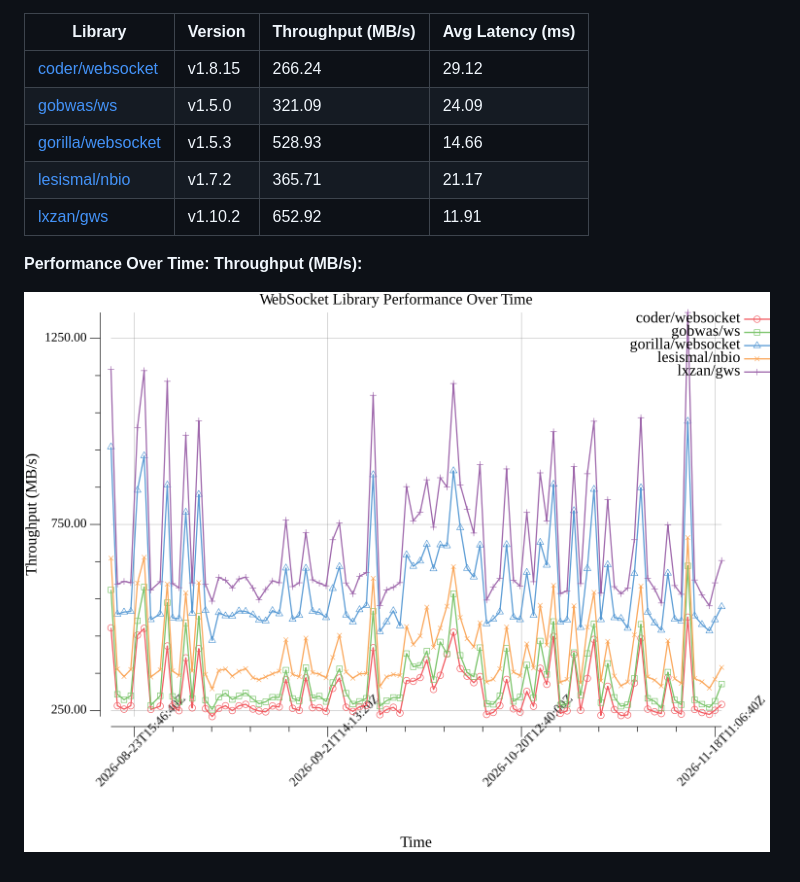
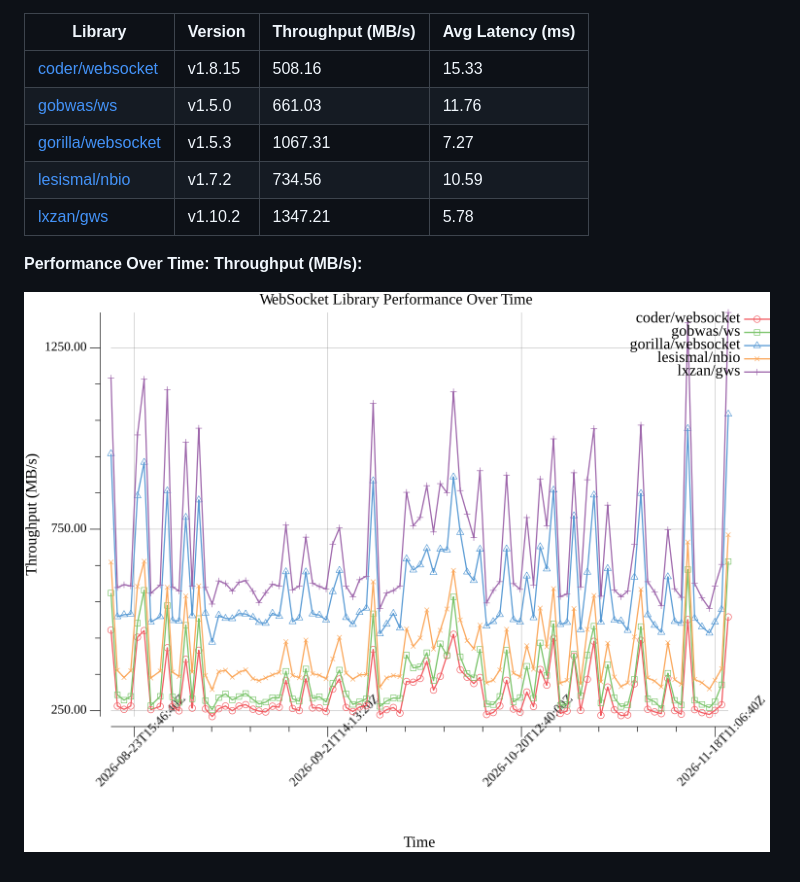
Before and after one commit to gosuda/go-websocket-libraries, a Markdown page: README.md, the part around one of its changes. GitHub-like rendering; pictures changed too: benchmark_performance.png.

Commit message:
chore: Update benchmark results, graph, and README

```diff
--- a/README.md
+++ b/README.md
@@ -17,11 +17,11 @@ Go WebSocket Library Comparison
 
 | Library                                         | Version         | Throughput (MB/s) | Avg Latency (ms) |
 | ----------------------------------------------- | --------------- | ----------------- | ---------------- |
-| [coder/websocket](https://github.com/coder/websocket) | v1.8.15 | 266.24 | 29.12 |
-| [gobwas/ws](https://github.com/gobwas/ws) | v1.5.0 | 321.09 | 24.09 |
-| [gorilla/websocket](https://github.com/gorilla/websocket) | v1.5.3 | 528.93 | 14.66 |
-| [lesismal/nbio](https://github.com/lesismal/nbio) | v1.7.2 | 365.71 | 21.17 |
-| [lxzan/gws](https://github.com/lxzan/gws) | v1.10.2 | 652.92 | 11.91 |
+| [coder/websocket](https://github.com/coder/websocket) | v1.8.15 | 508.16 | 15.33 |
+| [gobwas/ws](https://github.com/gobwas/ws) | v1.5.0 | 661.03 | 11.76 |
+| [gorilla/websocket](https://github.com/gorilla/websocket) | v1.5.3 | 1067.31 | 7.27 |
+| [lesismal/nbio](https://github.com/lesismal/nbio) | v1.7.2 | 734.56 | 10.59 |
+| [lxzan/gws](https://github.com/lxzan/gws) | v1.10.2 | 1347.21 | 5.78 |
 <!-- BENCHMARK_TABLE_END -->
 
 **Performance Over Time: Throughput (MB/s):**
```
Also changed, not shown: other parts of README.md (+1 -1 lines), 1 other file.
